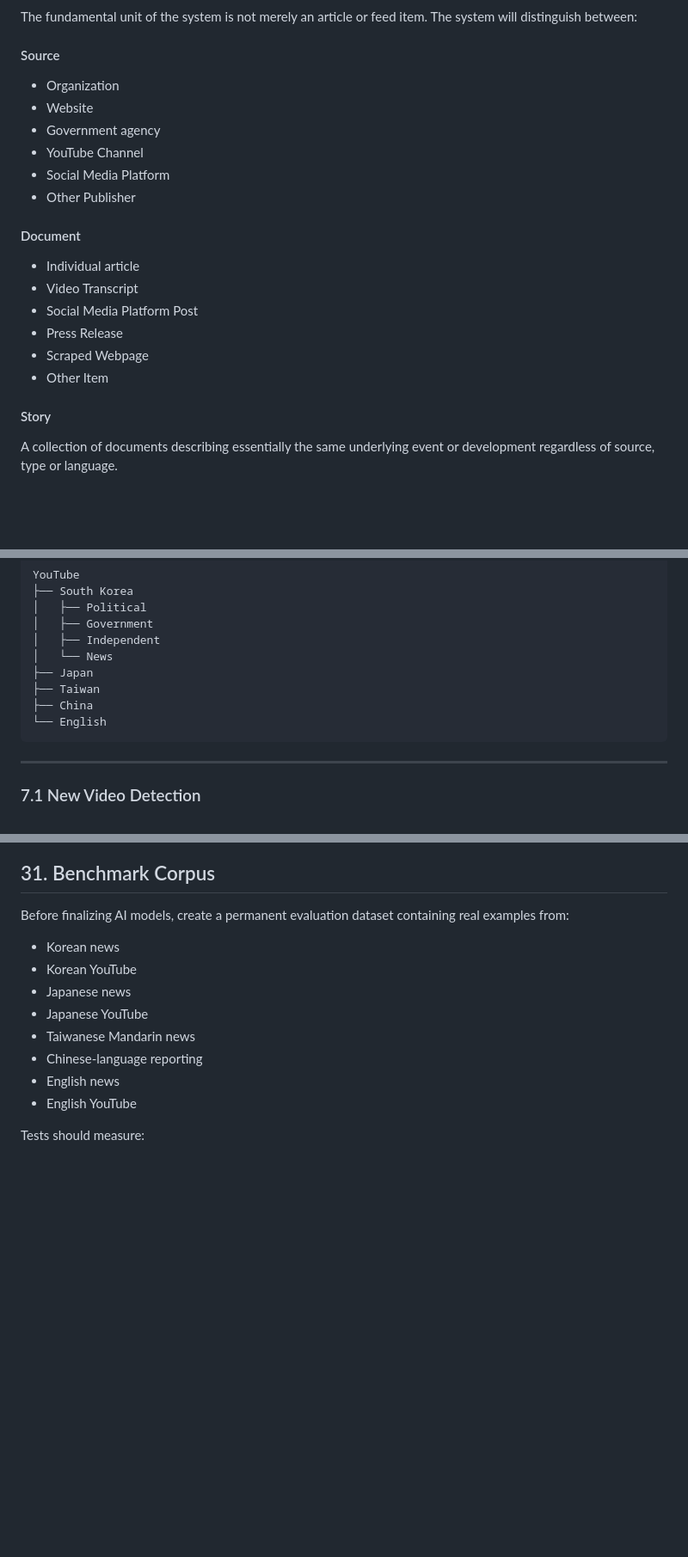
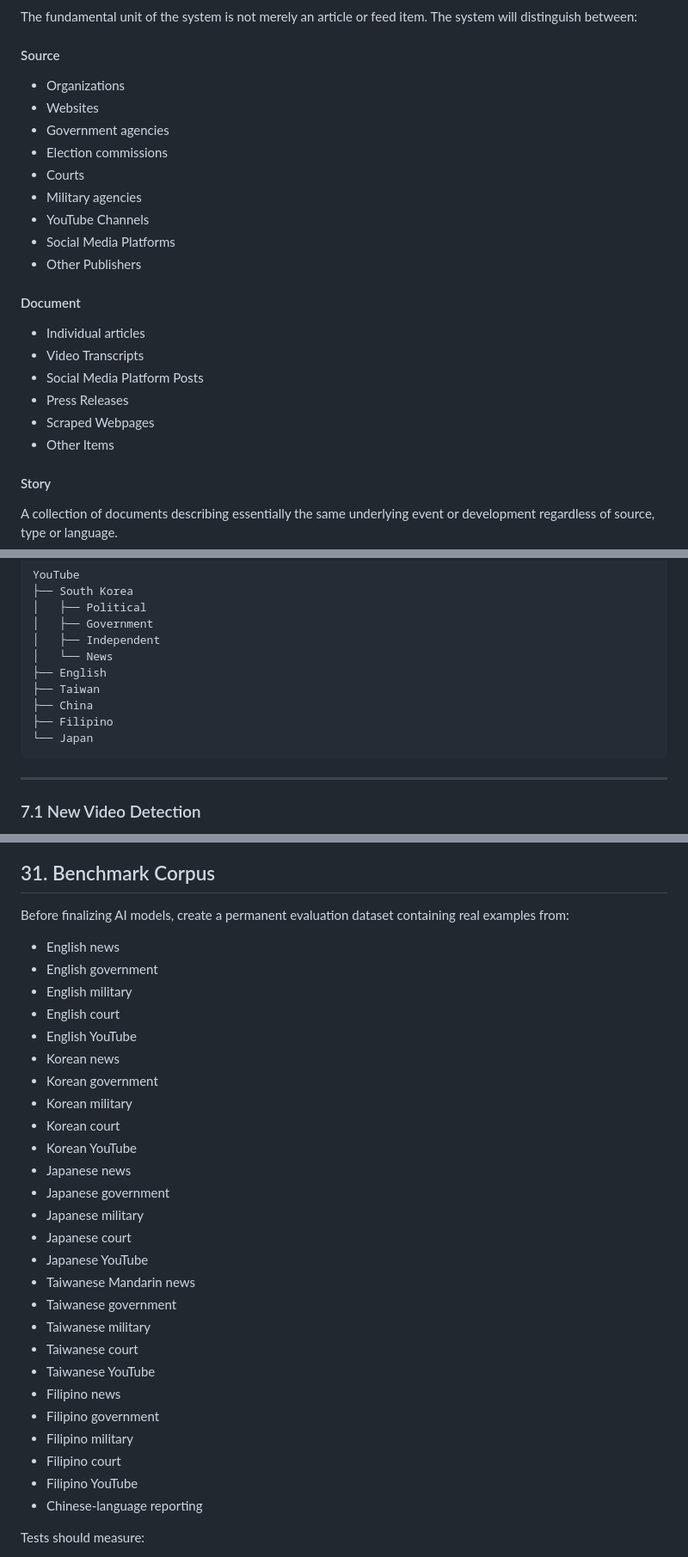
Before and after one commit to shineshadow/Global-News-Intelligence-Platform, a Markdown page: docs/MASTER_TECHNICAL_SPECIFICATION.md, 3 parts joined by grey strips. Shown at 86% size. GitHub-like rendering; blank space fills up the shorter version.

````diff
--- a/docs/MASTER_TECHNICAL_SPECIFICATION.md
+++ b/docs/MASTER_TECHNICAL_SPECIFICATION.md
@@ -16,20 +16,23 @@ The system is intended to go significantly beyond a conventional RSS reader such
 The fundamental unit of the system is not merely an article or feed item. The system will distinguish between:
 
 #### Source
-- Organization
-- Website
-- Government agency
-- YouTube Channel
-- Social Media Platform
-- Other Publisher
+- Organizations
+- Websites
+- Government agencies
+- Election commissions
+- Courts
+- Military agencies
+- YouTube Channels
+- Social Media Platforms
+- Other Publishers
 
 #### Document
-- Individual article
-- Video Transcript
-- Social Media Platform Post
-- Press Release
-- Scraped Webpage
-- Other Item
+- Individual articles
+- Video Transcripts
+- Social Media Platform Posts
+- Press Releases
+- Scraped Webpages
+- Other Items
 
 #### Story
 A collection of documents describing essentially the same underlying event or development regardless of source, type or language.
@@ -456,10 +459,11 @@ YouTube
 │   ├── Government
 │   ├── Independent
 │   └── News
-├── Japan
+├── English
 ├── Taiwan
 ├── China
-└── English
+├── Filipino
+└── Japan
 ```
 ---
 
@@ -1547,14 +1558,32 @@ These should be decided using actual material from the intended news sources.
 
 Before finalizing AI models, create a permanent evaluation dataset containing real examples from:
 
+- English news
+- English government
+- English military
+- English court
+- English YouTube
 - Korean news
+- Korean government
+- Korean military
+- Korean court
 - Korean YouTube
 - Japanese news
+- Japanese government
+- Japanese military
+- Japanese court
 - Japanese YouTube
 - Taiwanese Mandarin news
+- Taiwanese government
+- Taiwanese military
+- Taiwanese court
+- Taiwanese YouTube
+- Filipino news
+- Filipino government
+- Filipino military
+- Filipino court
+- Filipino YouTube
 - Chinese-language reporting
-- English news
-- English YouTube
 
 Tests should measure:
 
````
Also changed, not shown: other parts of docs/MASTER_TECHNICAL_SPECIFICATION.md (+11 -4 lines).
